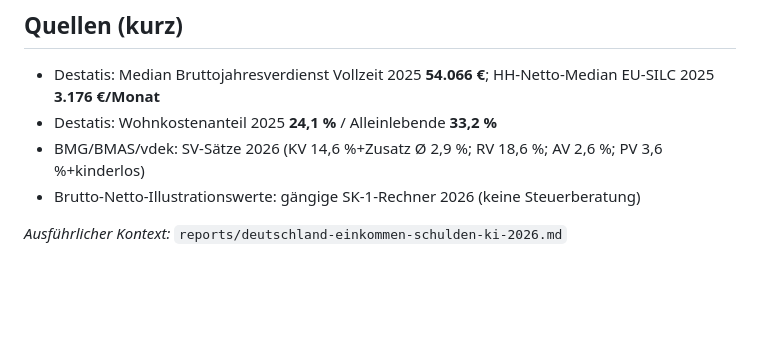
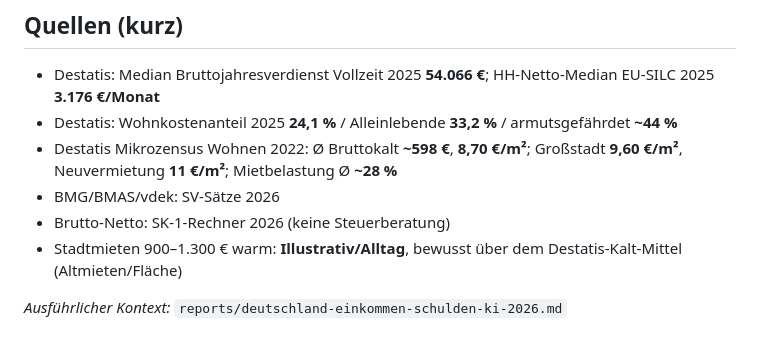
Before and after one commit to amosstrategy/trade-Strat-1, a Markdown page: reports/deutschland-netto-einseite-2026.md, the part around one of its changes. Rendered like a GitHub page; blank space fills up the shorter version.

```diff
--- a/reports/deutschland-netto-einseite-2026.md
+++ b/reports/deutschland-netto-einseite-2026.md
@@ -67,8 +89,10 @@ Nicht „wer hat 4.000 brutto“, sondern **wer hat nach Abgaben + Wohnen noch L
 ## Quellen (kurz)
 
 - Destatis: Median Bruttojahresverdienst Vollzeit 2025 **54.066 €**; HH-Netto-Median EU-SILC 2025 **3.176 €/Monat**
-- Destatis: Wohnkostenanteil 2025 **24,1 %** / Alleinlebende **33,2 %**
-- BMG/BMAS/vdek: SV-Sätze 2026 (KV 14,6 %+Zusatz Ø 2,9 %; RV 18,6 %; AV 2,6 %; PV 3,6 %+kinderlos)
-- Brutto-Netto-Illustrationswerte: gängige SK-1-Rechner 2026 (keine Steuerberatung)
+- Destatis: Wohnkostenanteil 2025 **24,1 %** / Alleinlebende **33,2 %** / armutsgefährdet **~44 %**
+- Destatis Mikrozensus Wohnen 2022: Ø Bruttokalt **~598 €**, **8,70 €/m²**; Großstadt **9,60 €/m²**, Neuvermietung **11 €/m²**; Mietbelastung Ø **~28 %**
+- BMG/BMAS/vdek: SV-Sätze 2026
+- Brutto-Netto: SK-1-Rechner 2026 (keine Steuerberatung)
+- Stadtmieten 900–1.300 € warm: **Illustrativ/Alltag**, bewusst über dem Destatis-Kalt-Mittel (Altmieten/Fläche)
 
 *Ausführlicher Kontext:* `reports/deutschland-einkommen-schulden-ki-2026.md`
```
Also changed, not shown: other parts of reports/deutschland-netto-einseite-2026.md (+42 -20 lines).
